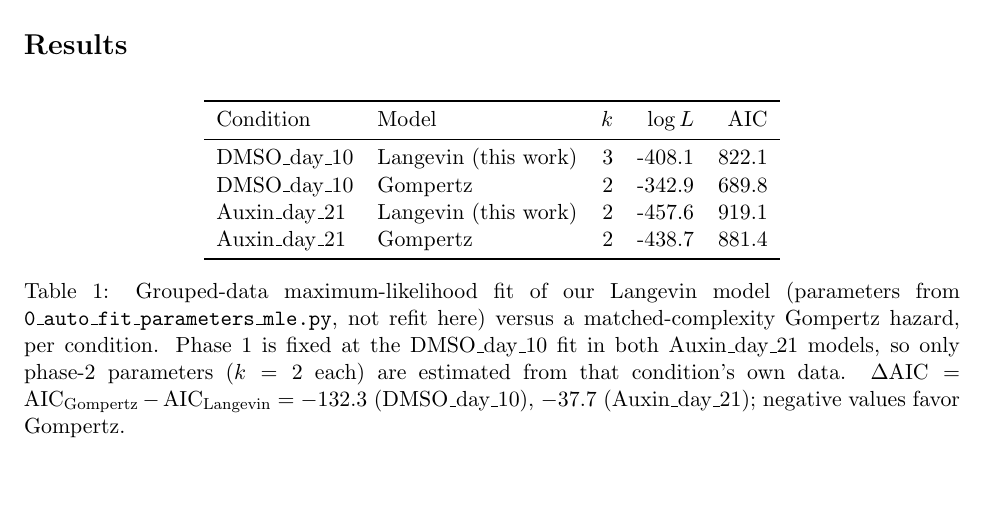
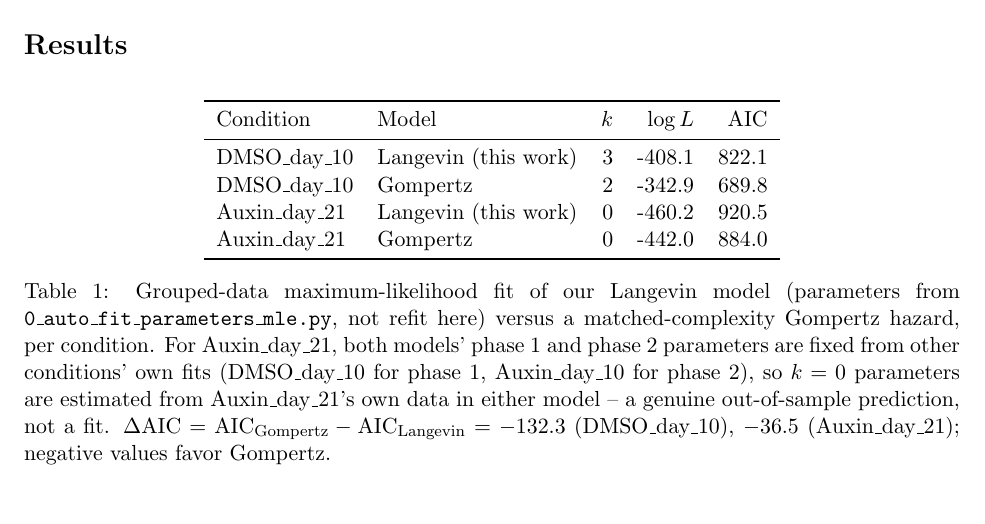
Before and after one commit to GruberComputational/c_elegans_unstable, a LaTeX document (notebooks/notes/supplementary_note2_model_comparison.tex, which reads notebooks/notes/supp_note2_table.tex): part of page 1 of 2, cut so that both start at the same text. Compiled offline with pdfLaTeX.

Commit message:
Added new files

```diff
--- a/notebooks/notes/supp_note2_table.tex
+++ b/notebooks/notes/supp_note2_table.tex
@@ -7,10 +7,10 @@ Condition & Model & $k$ & $\log L$ & AIC \\
 \midrule
 DMSO\_day\_10 & Langevin (this work) & 3 & -408.1 & 822.1 \\
 DMSO\_day\_10 & Gompertz & 2 & -342.9 & 689.8 \\
-Auxin\_day\_21 & Langevin (this work) & 2 & -457.6 & 919.1 \\
-Auxin\_day\_21 & Gompertz & 2 & -438.7 & 881.4 \\
+Auxin\_day\_21 & Langevin (this work) & 0 & -460.2 & 920.5 \\
+Auxin\_day\_21 & Gompertz & 0 & -442.0 & 884.0 \\
 \bottomrule
 \end{tabular}
-\caption{Grouped-data maximum-likelihood fit of our Langevin model (parameters from \texttt{0\_auto\_fit\_parameters\_mle.py}, not refit here) versus a matched-complexity Gompertz hazard, per condition. Phase 1 is fixed at the DMSO\_day\_10 fit in both Auxin\_day\_21 models, so only phase-2 parameters ($k=2$ each) are estimated from that condition's own data. $\Delta\mathrm{AIC} = \mathrm{AIC}_\mathrm{Gompertz} - \mathrm{AIC}_\mathrm{Langevin} = -132.3$ (DMSO\_day\_10), $-37.7$ (Auxin\_day\_21); negative values favor Gompertz.}
+\caption{Grouped-data maximum-likelihood fit of our Langevin model (parameters from \texttt{0\_auto\_fit\_parameters\_mle.py}, not refit here) versus a matched-complexity Gompertz hazard, per condition. For Auxin\_day\_21, both models' phase 1 and phase 2 parameters are fixed from other conditions' own fits (DMSO\_day\_10 for phase 1, Auxin\_day\_10 for phase 2), so $k=0$ parameters are estimated from Auxin\_day\_21's own data in either model -- a genuine out-of-sample prediction, not a fit. $\Delta\mathrm{AIC} = \mathrm{AIC}_\mathrm{Gompertz} - \mathrm{AIC}_\mathrm{Langevin} = -132.3$ (DMSO\_day\_10), $-36.5$ (Auxin\_day\_21); negative values favor Gompertz.}
 \label{tab:supp_note2_model_comparison}
 \end{table}
```
Also changed, not shown: notebooks/tables/pub_table_goodness_of_fit_auxin10switch.csv (added, +4 -0 lines), notebooks/figures/pub_fig1_potential_unstable_auxin10switch.png (added), notebooks/figures/pub_fig2_trajectories_auxin10switch.png (added), notebooks/figures/pub_fig3_survival_overlay_auxin10switch.png (added), notebooks/notes/supp_note2_fig.png.
